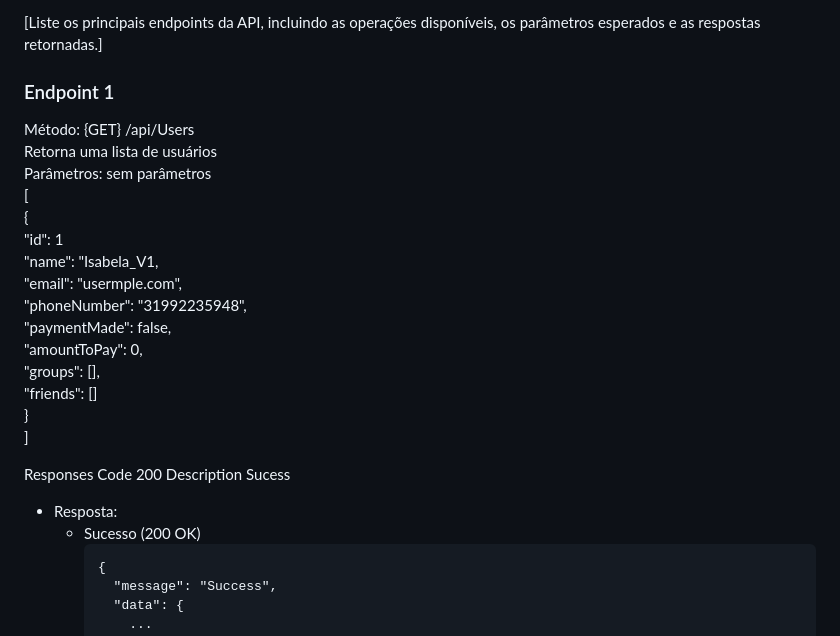
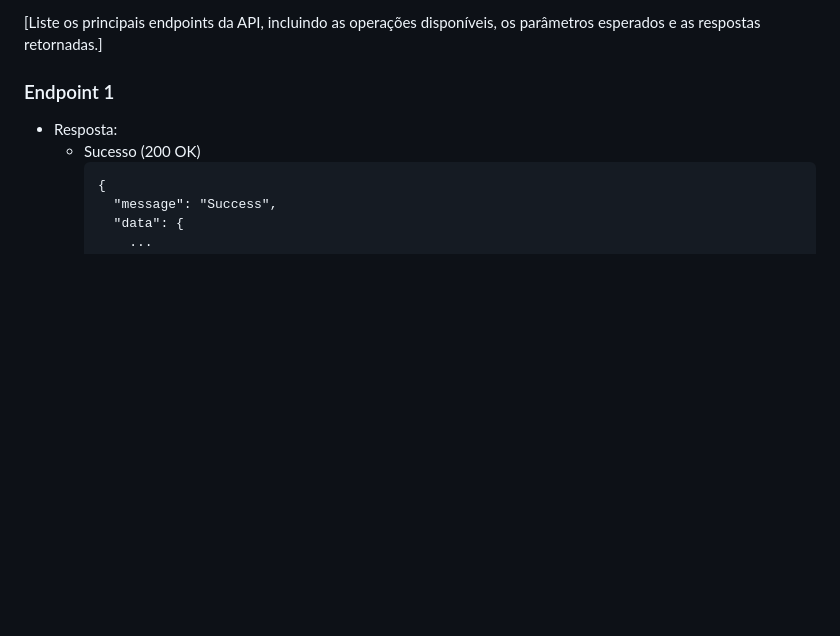
Before and after one commit to ICEI-PUC-Minas-PMV-SI/pmv-si-2024-1-pe6-t1-g3-gestao-de-despesas, a Markdown page: docs/backend-apis.md, the part around one of its changes. Rendered like a GitHub page; blank space fills up the shorter version.

````diff
--- a/docs/backend-apis.md
+++ b/docs/backend-apis.md
@@ -111,25 +111,6 @@ Documentação da API: Swagger <br/>
 [Liste os principais endpoints da API, incluindo as operações disponíveis, os parâmetros esperados e as respostas retornadas.]
 
 ### Endpoint 1
-Método: {GET} /api/Users  <br/>
-Retorna uma lista de usuários <br/>
-Parâmetros: sem parâmetros  <br/>
-[  <br/>
-   {  <br/>
-     "id": 1  <br/>
-     "name": "Isabela_V1,  <br/>
-     "email": "usermple.com",  <br/>
-     "phoneNumber": "31992235948",  <br/>
-     "paymentMade": false,  <br/>
-     "amountToPay": 0,  <br/>
-     "groups": [],  <br/>
-     "friends": []  <br/>
-   }  <br/>
- ]  <br/>
-
-Responses
-Code 200 Description Sucess
-
 - Resposta:
   - Sucesso (200 OK)
     ```
````
Also changed, not shown: other parts of docs/backend-apis.md (+117 -0 lines).
